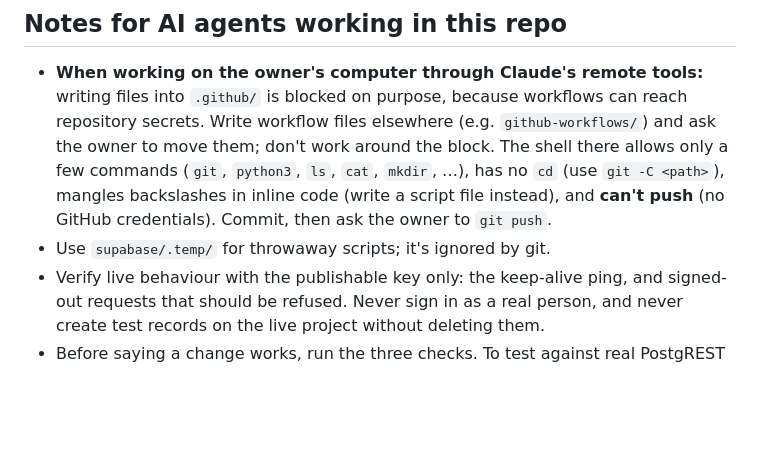
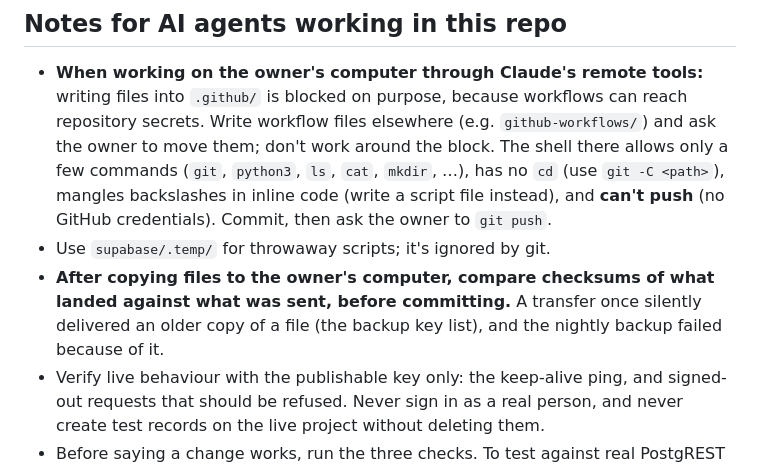
Before and after one commit to mdweaver/pension-tool, a Markdown page: docs/GUIDE.md, the part around the change. Drawn GitHub-style; blank space fills up the shorter version.

Commit message:
Guide: verify checksums after copying files to the owner's computer
Co-Authored-By: Claude Opus 5.5 <noreply@anthropic.com>

Claude-Session: https://claude.ai/code/session_015eUXqq4hbGERKx7cKHrnMw

```diff
--- a/docs/GUIDE.md
+++ b/docs/GUIDE.md
@@ -159,6 +159,7 @@ This creates a new history version per record, with `updated_by` null because it
 
 - **When working on the owner's computer through Claude's remote tools:** writing files into `.github/` is blocked on purpose, because workflows can reach repository secrets. Write workflow files elsewhere (e.g. `github-workflows/`) and ask the owner to move them; don't work around the block. The shell there allows only a few commands (`git`, `python3`, `ls`, `cat`, `mkdir`, …), has no `cd` (use `git -C <path>`), mangles backslashes in inline code (write a script file instead), and **can't push** (no GitHub credentials). Commit, then ask the owner to `git push`.
 - Use `supabase/.temp/` for throwaway scripts; it's ignored by git.
+- **After copying files to the owner's computer, compare checksums of what landed against what was sent, before committing.** A transfer once silently delivered an older copy of a file (the backup key list), and the nightly backup failed because of it.
 - Verify live behaviour with the publishable key only: the keep-alive ping, and signed-out requests that should be refused. Never sign in as a real person, and never create test records on the live project without deleting them.
 - Before saying a change works, run the three checks. To test against real PostgREST locally, run PostgREST against a stubbed database (`test/supabase_stub.sql` + migrations) with a small auth stand-in. This was done during development, but that harness isn't kept in the repo.
 
```
